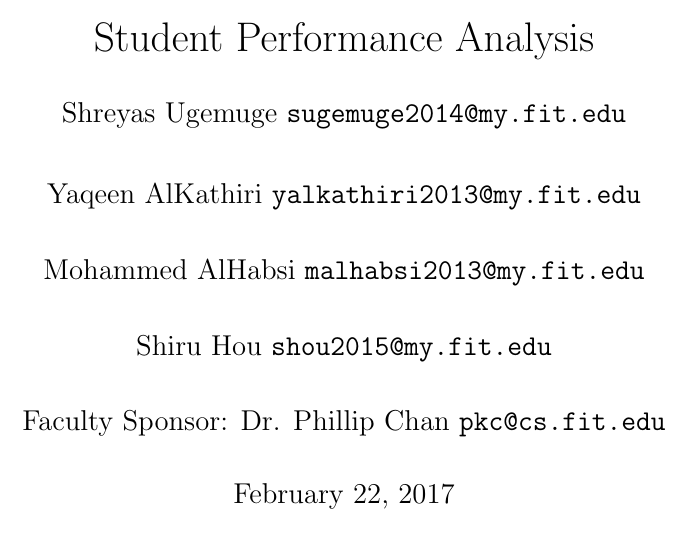
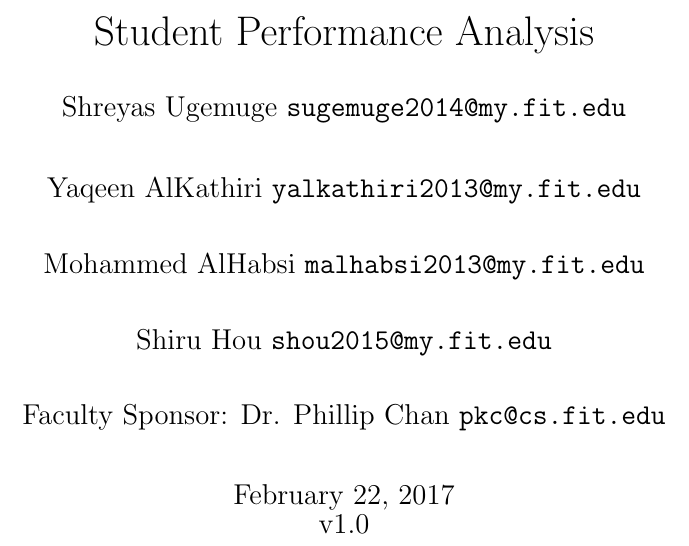
Before and after one commit to shreyasugemuge/Senior-Design-Project, a LaTeX document (docs/Milestone 1/Requirements.tex): part of page 1 of 4, cut so that both start at the same text. Compiled offline with pdfLaTeX.

Commit message:
Added version number

```diff
--- a/docs/Milestone 1/Requirements.tex
+++ b/docs/Milestone 1/Requirements.tex
@@ -25,6 +25,8 @@
   Shiru Hou\      \texttt{shou2015@my.fit.edu}
   \and
   Faculty Sponsor: Dr. Phillip Chan\      \texttt{pkc@cs.fit.edu}}
+
+  \date{\today \\ v1.0}
 %%%%%%%%%%
 
 \begin{document}
```
Also changed, not shown: docs/Milestone 1/Requirements.pdf, 1 other file.
